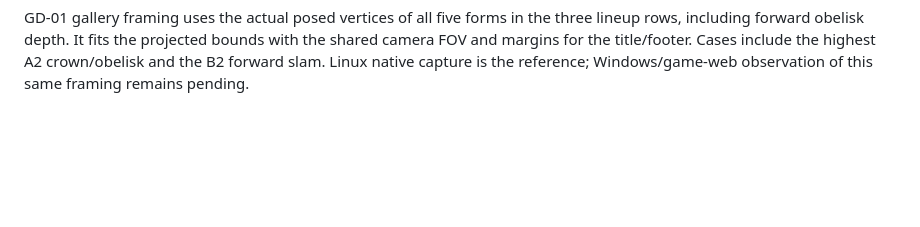
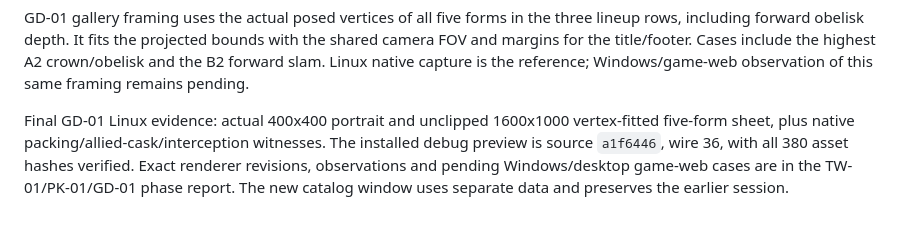
Before and after one commit to AlexandreZanata/TBG-Tupi-Battle-Grounds, a Markdown page: docs/ui/DESKTOP-UI-CONTRACT.md, the part around the change. Rendered like a GitHub page; blank space fills up the shorter version.

```diff
--- a/docs/ui/DESKTOP-UI-CONTRACT.md
+++ b/docs/ui/DESKTOP-UI-CONTRACT.md
@@ -476,3 +476,11 @@ three lineup rows, including forward obelisk depth. It fits the projected bounds
 with the shared camera FOV and margins for the title/footer. Cases include the
 highest A2 crown/obelisk and the B2 forward slam. Linux native capture is the
 reference; Windows/game-web observation of this same framing remains pending.
+
+
+Final GD-01 Linux evidence: actual 400x400 portrait and unclipped 1600x1000
+vertex-fitted five-form sheet, plus native packing/allied-cask/interception
+witnesses. The installed debug preview is source `a1f6446`, wire 36, with all
+380 asset hashes verified. Exact renderer revisions, observations and pending
+Windows/desktop game-web cases are in the TW-01/PK-01/GD-01 phase report.
+The new catalog window uses separate data and preserves the earlier session.
```
Also changed, not shown: docs/colossus-fortifications/README.md (+14 -0 lines), docs/phases/COLOSSUS-FORTIFICATIONS-PACKING.md (+69 -4 lines), docs/colossus-fortifications/colossus-lineup.png (added), 4 other files.
